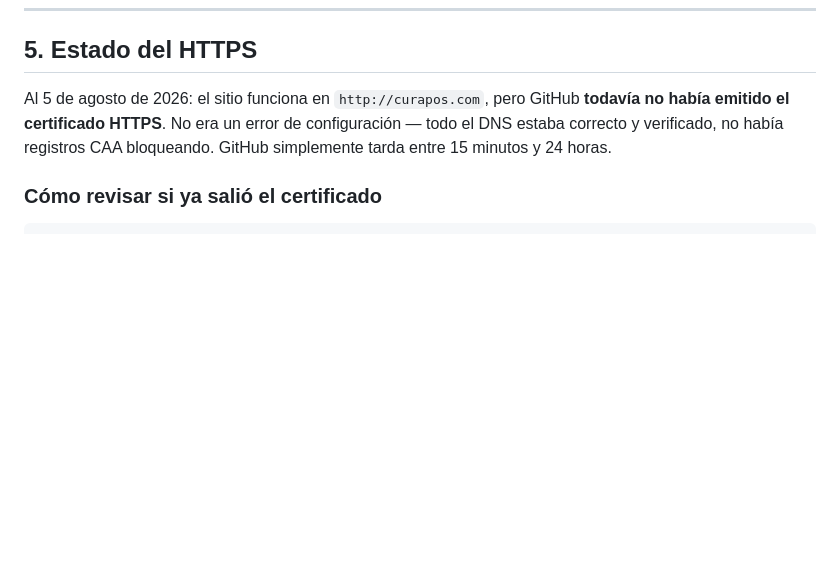
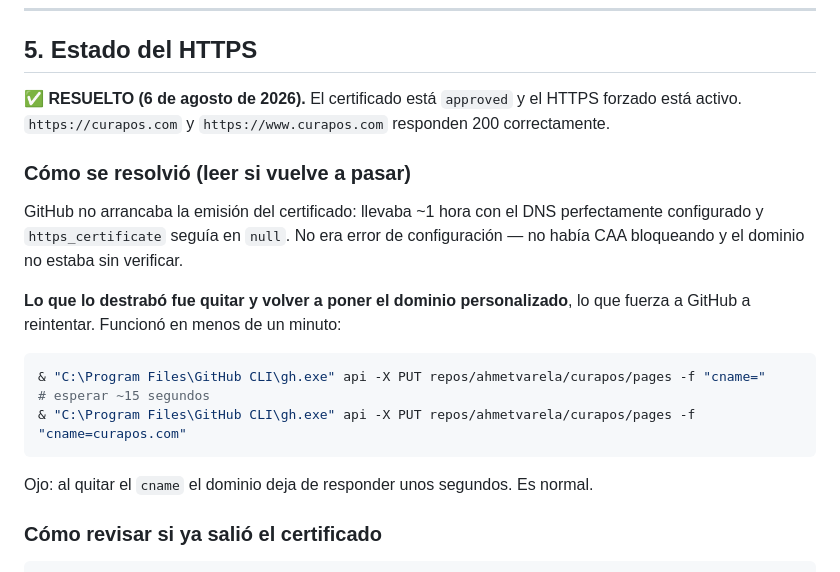
Before and after one commit to ahmetvarela/curapos, a Markdown page: DEPLOY.md, the part around the change. GitHub-like rendering; blank space fills up the shorter version.

Commit message:
DEPLOY.md: documentar como se resolvio la emision del certificado HTTPS
Co-Authored-By: Claude Opus 5 <noreply@anthropic.com>

````diff
--- a/DEPLOY.md
+++ b/DEPLOY.md
@@ -92,10 +92,26 @@ Nameservers del dominio: `dahlia.ns.cloudflare.com` y `thaddeus.ns.cloudflare.co
 
 ## 5. Estado del HTTPS
 
-Al 5 de agosto de 2026: el sitio funciona en `http://curapos.com`, pero GitHub
-**todavía no había emitido el certificado HTTPS**. No era un error de
-configuración — todo el DNS estaba correcto y verificado, no había registros CAA
-bloqueando. GitHub simplemente tarda entre 15 minutos y 24 horas.
+**✅ RESUELTO (6 de agosto de 2026).** El certificado está `approved` y el HTTPS
+forzado está activo. `https://curapos.com` y `https://www.curapos.com` responden
+200 correctamente.
+
+### Cómo se resolvió (leer si vuelve a pasar)
+
+GitHub no arrancaba la emisión del certificado: llevaba ~1 hora con el DNS
+perfectamente configurado y `https_certificate` seguía en `null`. No era error de
+configuración — no había CAA bloqueando y el dominio no estaba sin verificar.
+
+**Lo que lo destrabó fue quitar y volver a poner el dominio personalizado**, lo
+que fuerza a GitHub a reintentar. Funcionó en menos de un minuto:
+
+```bash
+& "C:\Program Files\GitHub CLI\gh.exe" api -X PUT repos/ahmetvarela/curapos/pages -f "cname="
+# esperar ~15 segundos
+& "C:\Program Files\GitHub CLI\gh.exe" api -X PUT repos/ahmetvarela/curapos/pages -f "cname=curapos.com"
+```
+
+Ojo: al quitar el `cname` el dominio deja de responder unos segundos. Es normal.
 
 ### Cómo revisar si ya salió el certificado
 
````
